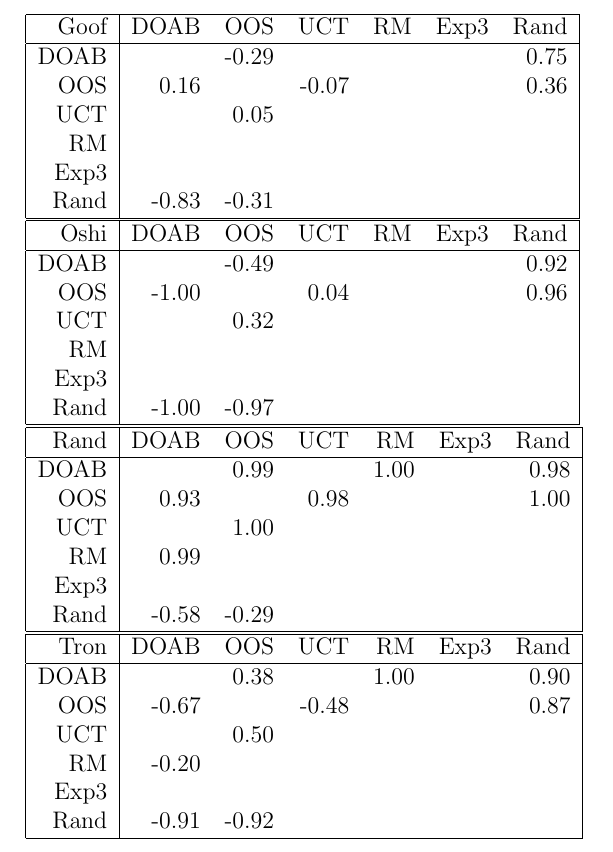
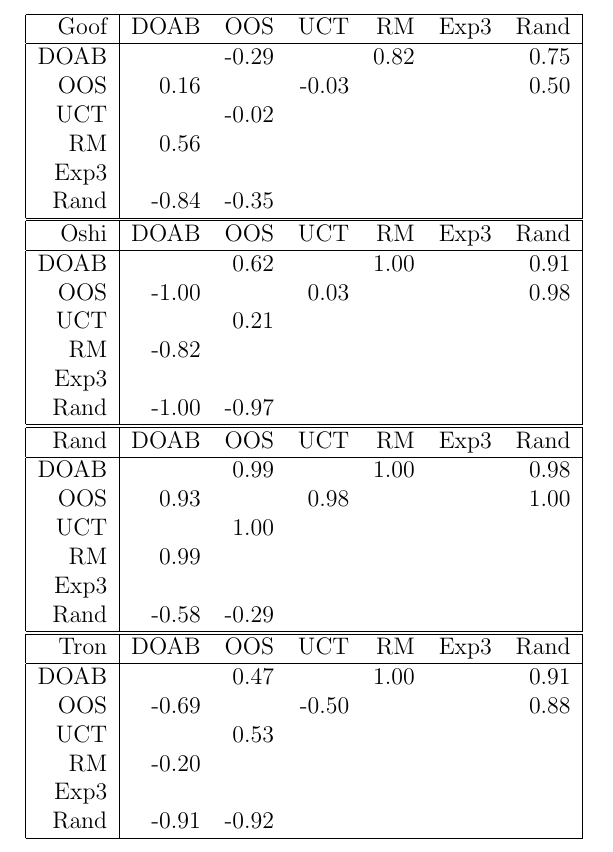
Before and after one commit to lanctot/sm-journal, a LaTeX paper (sm-journal.tex, which reads evaluation.tex): part of page 35 of 41, cut so that both start at the same text. Compiled offline with pdfLaTeX.

Commit message:
new results

```diff
--- a/evaluation.tex
+++ b/evaluation.tex
@@ -211,20 +211,20 @@ Finally, $\doab$ evaluates only $345237$ nodes on average and it takes the algor
 \begin{figure}
 \begin{tabular}{|r|rrrrrr|}\hline
 Goof & DOAB & OOS & UCT & RM  & Exp3 & Rand\\\hline
-DOAB &      &-0.29&     &     &      &0.75 \\
-OOS  &0.16  &     &-0.07&     &      &0.36 \\
-UCT  &      &0.05 &     &     &      &     \\
-RM   &      &     &     &     &      &     \\
+DOAB &      &-0.29&     &0.82 &      &0.75 \\
+OOS  &0.16  &     &-0.03&     &      &0.50 \\
+UCT  &      &-0.02&     &     &      &     \\
+RM   & 0.56 &     &     &     &      &     \\
 Exp3 &      &     &     &     &      &     \\
-Rand &-0.83 &-0.31&     &     &      &     \\\hline
+Rand &-0.84 &-0.35&     &     &      &     \\\hline
 \end{tabular}
 
 \begin{tabular}{|r|rrrrrr|}\hline
 Oshi & DOAB & OOS & UCT & RM  & Exp3 & Rand\\\hline
-DOAB &      &-0.49&     &     &      & 0.92\\
-OOS  & -1.00&     &0.04 &     &      & 0.96\\
-UCT  &      &0.32 &     &     &      &     \\
-RM   &      &     &     &     &      &     \\
+DOAB &      & 0.62&     & 1.00&      & 0.91\\
+OOS  & -1.00&     &0.03 &     &      & 0.98\\
+UCT  &      &0.21 &     &     &      &     \\
+RM   & -0.82&     &     &     &      &     \\
 Exp3 &      &     &     &     &      &     \\
 Rand &-1.00 &-0.97&     &     &      &     \\\hline
 \end{tabular}
@@ -242,9 +242,9 @@ Rand &-0.58 &-0.29&     &     &      &     \\\hline
 
 \begin{tabular}{|r|rrrrrr|}\hline
 Tron & DOAB & OOS & UCT & RM  & Exp3 & Rand\\\hline
-DOAB &      &0.38 &     &1.00 &      &0.90 \\
-OOS  &-0.67 &     &-0.48&     &      &0.87 \\
-UCT  &      &0.50 &     &     &      &     \\
+DOAB &      &0.47 &     &1.00 &      &0.91 \\
+OOS  &-0.69 &     &-0.50&     &      &0.88 \\
+UCT  &      &0.53 &     &     &      &     \\
 RM   &-0.20 &     &     &     &      &     \\
 Exp3 &      &     &     &     &      &     \\
 Rand &-0.91 &-0.92&     &     &      &     \\\hline
```
